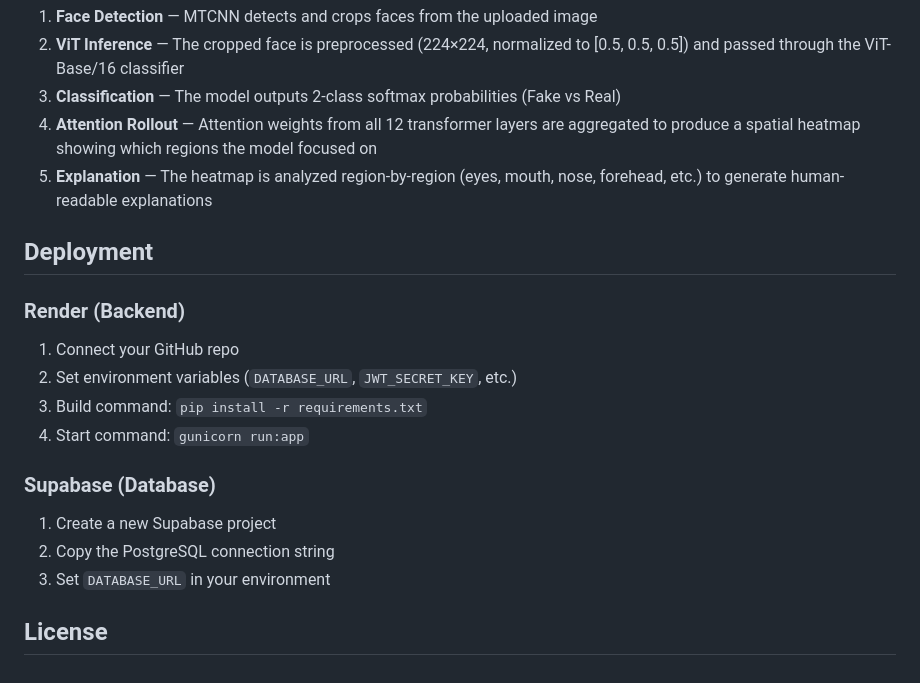
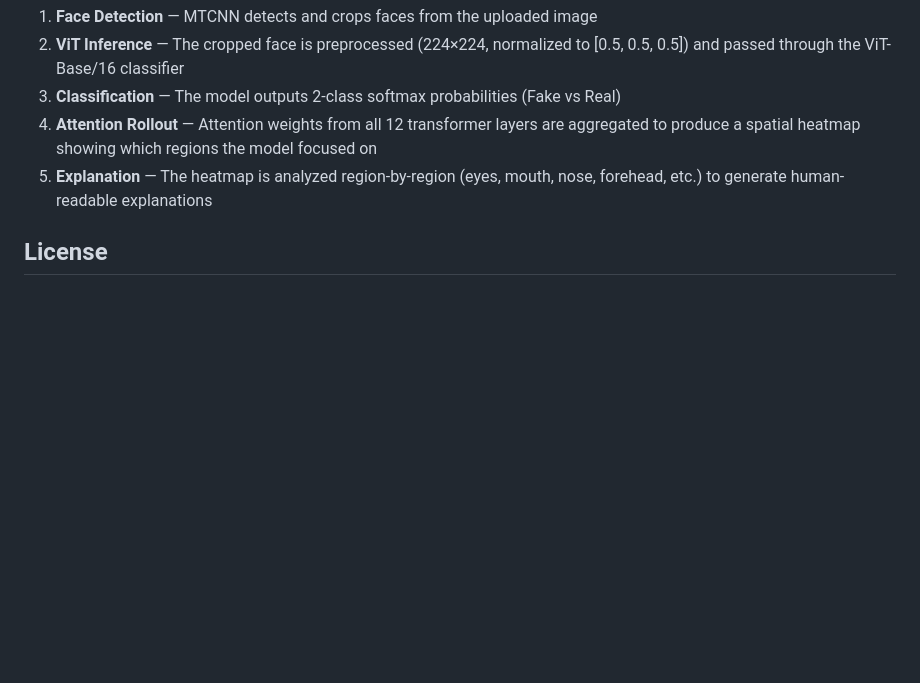
Before and after one commit to satvik078/DeepShield-AI-Deepfake-Detection-System, a Markdown page: README.md, the part around the change. Rendered like a GitHub page; blank space fills up the shorter version.

```diff
--- a/README.md
+++ b/README.md
@@ -155,17 +155,5 @@ DeepFake/
 4. **Attention Rollout** — Attention weights from all 12 transformer layers are aggregated to produce a spatial heatmap showing which regions the model focused on
 5. **Explanation** — The heatmap is analyzed region-by-region (eyes, mouth, nose, forehead, etc.) to generate human-readable explanations
 
-## Deployment
-
-### Render (Backend)
-1. Connect your GitHub repo
-2. Set environment variables (`DATABASE_URL`, `JWT_SECRET_KEY`, etc.)
-3. Build command: `pip install -r requirements.txt`
-4. Start command: `gunicorn run:app`
-
-### Supabase (Database)
-1. Create a new Supabase project
-2. Copy the PostgreSQL connection string
-3. Set `DATABASE_URL` in your environment
 
 ## License
```
